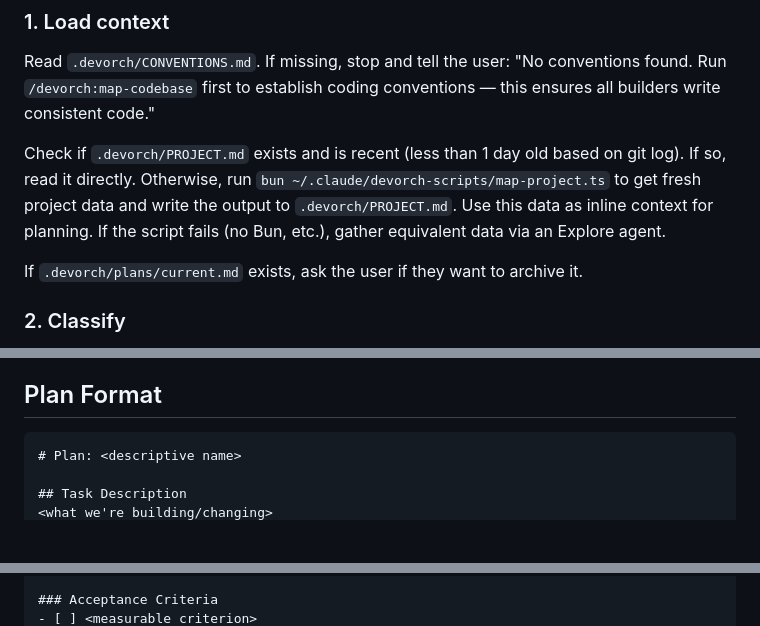
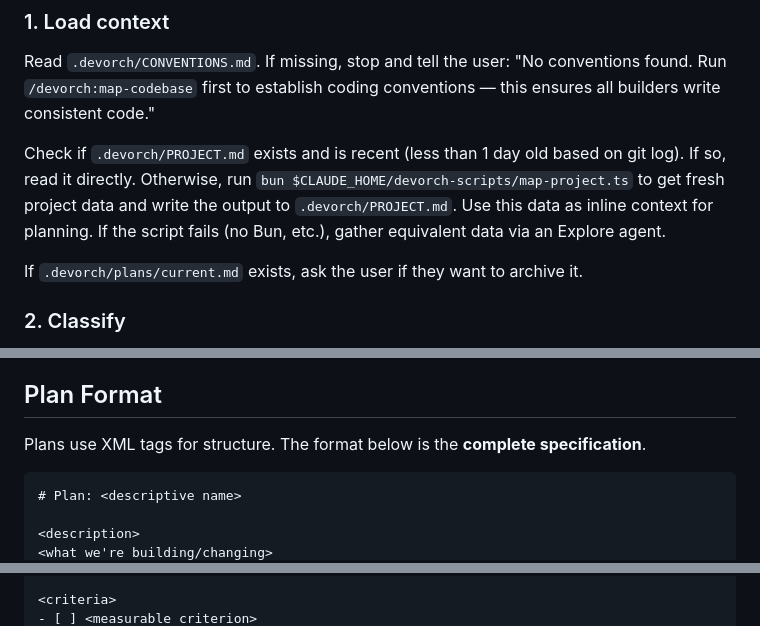
Before and after one commit to onurbamaro/devorch, a Markdown page: commands/make-plan.md, 3 parts joined by grey strips. Drawn GitHub-style; blank space fills up the shorter version.

````diff
--- a/commands/make-plan.md
+++ b/commands/make-plan.md
@@ -15,7 +15,7 @@ Create a phased implementation plan for the project.
 
 Read `.devorch/CONVENTIONS.md`. If missing, stop and tell the user: "No conventions found. Run `/devorch:map-codebase` first to establish coding conventions — this ensures all builders write consistent code."
 
-Check if `.devorch/PROJECT.md` exists and is recent (less than 1 day old based on git log). If so, read it directly. Otherwise, run `bun ~/.claude/devorch-scripts/map-project.ts` to get fresh project data and write the output to `.devorch/PROJECT.md`. Use this data as inline context for planning. If the script fails (no Bun, etc.), gather equivalent data via an Explore agent.
+Check if `.devorch/PROJECT.md` exists and is recent (less than 1 day old based on git log). If so, read it directly. Otherwise, run `bun $CLAUDE_HOME/devorch-scripts/map-project.ts` to get fresh project data and write the output to `.devorch/PROJECT.md`. Use this data as inline context for planning. If the script fails (no Bun, etc.), gather equivalent data via an Explore agent.
 
 If `.devorch/plans/current.md` exists, ask the user if they want to archive it.
 
@@ -120,8 +125,10 @@ Quality guardrails:
 
 ## Plan Format
 
-```markdown
+Plans use XML tags for structure. The format below is the **complete specification**.
+
+```xml
 # Plan: <descriptive name>
 
-## Task Description
+<description>
 <what we're building/changing>
@@ -184,3 +198,3 @@ Quality guardrails:
 
-### Acceptance Criteria
+<criteria>
 - [ ] <measurable criterion>
````
Also changed, not shown: other parts of commands/make-plan.md (+61 -32 lines).
